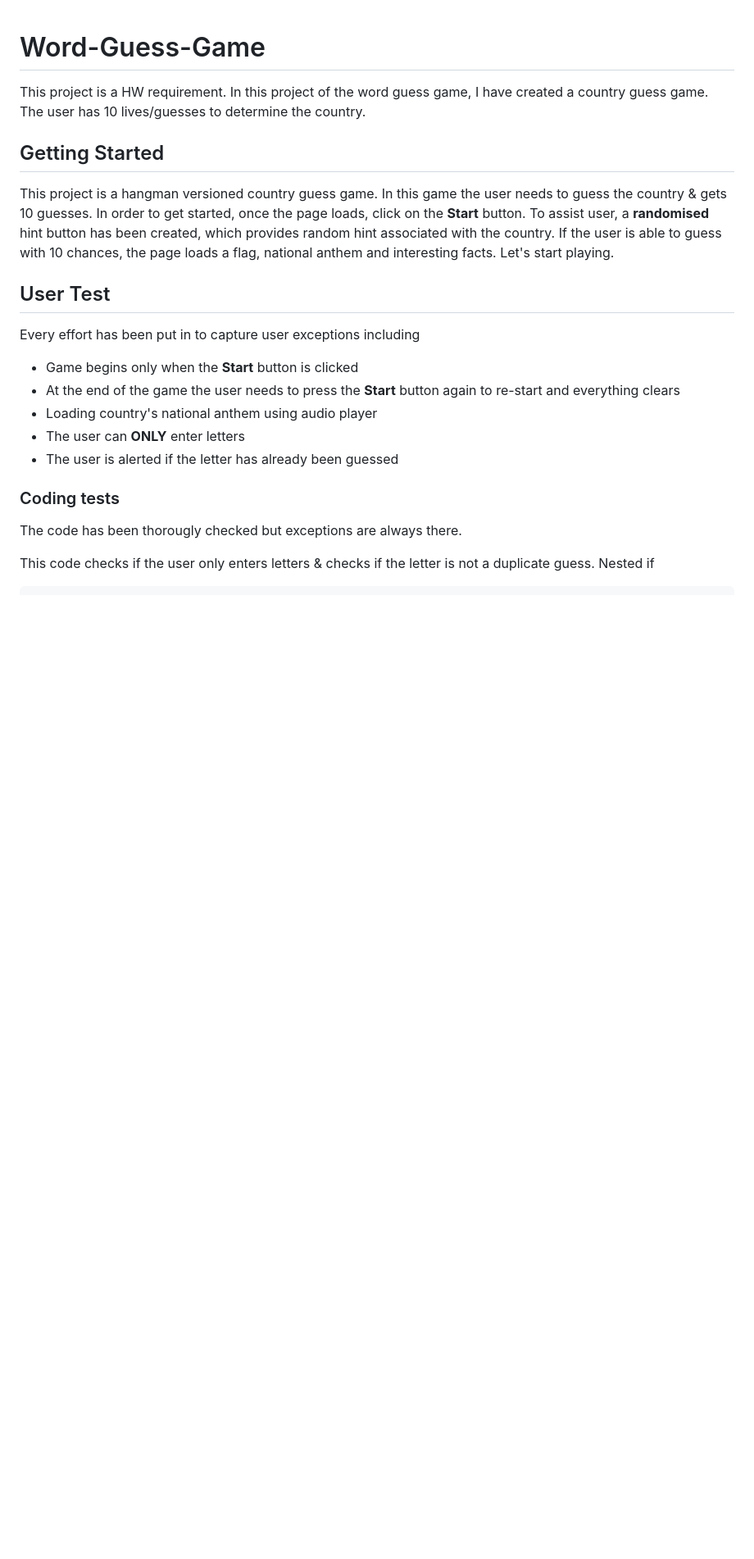
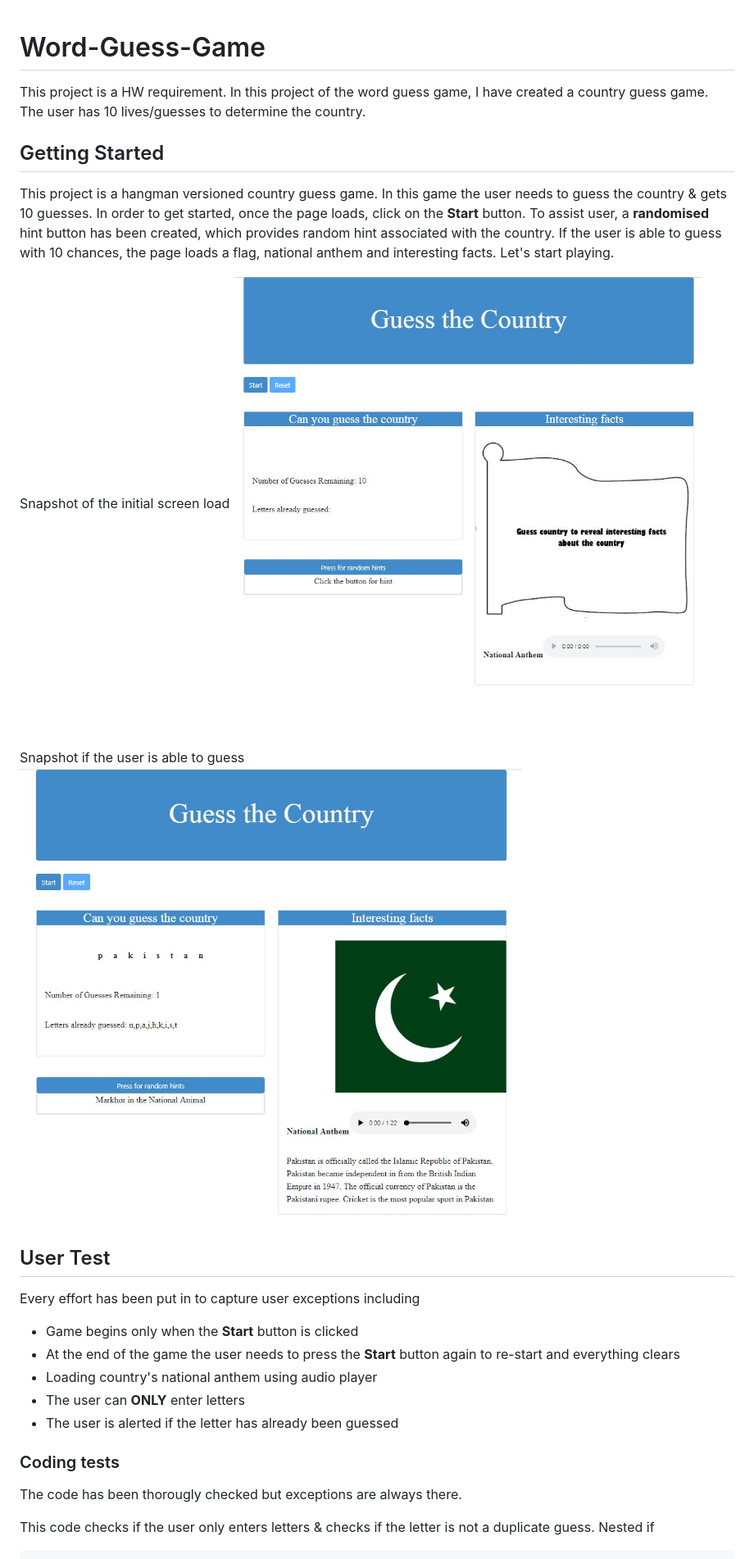
Before and after one commit to anw1986/Word-Guess-Game, a Markdown page: README.md, the part around the change. Shown: that part at 82% size. Drawn GitHub-style; pictures changed too: assets/images/capture-hangman-1.JPG (added), assets/images/capture-hangman-2.JPG (added); blank space fills up the shorter version.

```diff
--- a/README.md
+++ b/README.md
@@ -5,6 +5,12 @@ This project is a HW requirement. In this project of the word guess game, I have
 ## Getting Started
 
 This project is a hangman versioned country guess game. In this game the user needs to guess the country & gets 10 guesses. In order to get started, once the page loads, click on the **Start** button. To assist user, a **randomised** hint button has been created, which provides random hint associated with the country. If the user is able to guess with 10 chances, the page loads a flag, national anthem and interesting facts. Let's start playing.
+
+Snapshot of the initial screen load
+![Image of initial scrren](./assets/images/capture-hangman-1.JPG)
+
+Snapshot if the user is able to guess
+![Win](./assets/images/capture-hangman-2.JPG)
 
 ## User Test
 
```
